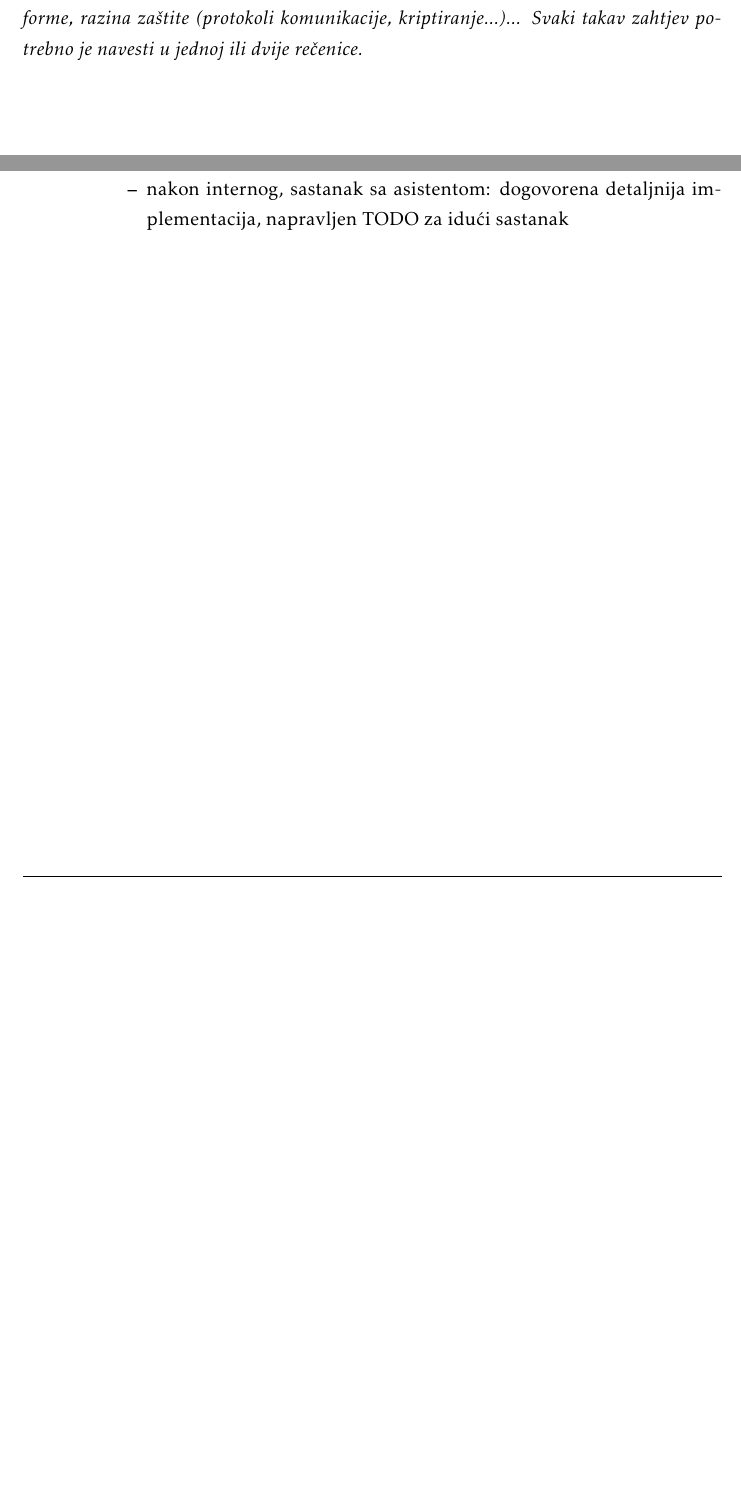
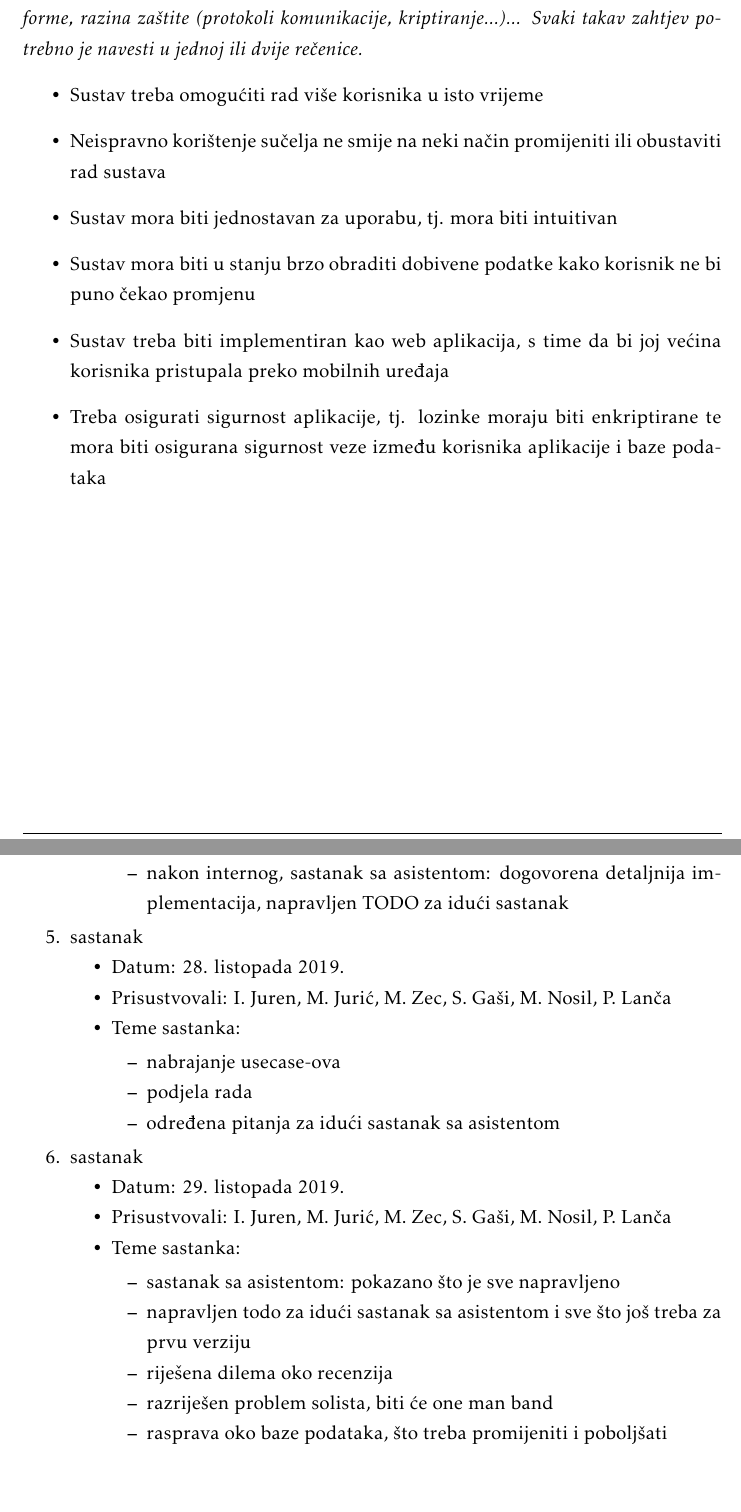
Before and after one commit to JurenIvan/Giger, a LaTeX document (dokumentacija/OPP_ProjektnaDokumentacija_v5.tex, which reads dokumentacija/Dodatak.tex, dokumentacija/Specifikacija_programske_potpore.tex): two parts of pages 21 and 36 of 39, joined at a grey line, cut so that both start at the same text, the shorter picture padded with empty space. The pictures show the PDF file dokumentacija/OPP_ProjektnaDokumentacija_v5.pdf that the author committed with the source.

Commit message:
Updated meeting log, added other requirements

```diff
--- a/dokumentacija/Dodatak.tex
+++ b/dokumentacija/Dodatak.tex
@@ -56,6 +56,32 @@
 					\item  izjašnjavanje svojih nedoumica te njihovo razrješavanje, eventualno stavljene na popis za pitanja na sastanku sa asistentom
 					\item  razriješena problematika kod benda (glavni i rezervni članovi)
 					\item  nakon internog, sastanak sa asistentom: dogovorena detaljnija implementacija, napravljen TODO za idući sastanak
+				\end{packed_item}
+			\end{packed_item}
+
+			\item  sastanak
+			\item[] \begin{packed_item}
+				\item Datum: 28. listopada 2019.
+				\item Prisustvovali: I. Juren, M. Jurić, M. Zec, S. Gaši, M. Nosil, P. Lanča
+				\item Teme sastanka:
+				\begin{packed_item}
+					\item  nabrajanje usecase-ova
+					\item  podjela rada
+					\item  određena pitanja za idući sastanak sa asistentom
+				\end{packed_item}
+			\end{packed_item}
+
+			\item  sastanak
+			\item[] \begin{packed_item}
+				\item Datum: 29. listopada 2019.
+				\item Prisustvovali: I. Juren, M. Jurić, M. Zec, S. Gaši, M. Nosil, P. Lanča
+				\item Teme sastanka:
+				\begin{packed_item}
+					\item  sastanak sa asistentom: pokazano što je sve napravljeno
+					\item  napravljen todo za idući sastanak sa asistentom i sve što još treba za prvu verziju
+					\item  riješena dilema oko recenzija
+					\item  razriješen problem solista, biti će one man band
+					\item  rasprava oko baze podataka, što treba promijeniti i poboljšati
 				\end{packed_item}
 			\end{packed_item}
 
--- a/dokumentacija/Specifikacija_programske_potpore.tex
+++ b/dokumentacija/Specifikacija_programske_potpore.tex
@@ -571,3 +590,11 @@
 			\textbf{\textit{dio 1. revizije}}\\
 
 			 \textit{Nefunkcionalni zahtjevi i zahtjevi domene primjene dopunjuju funkcionalne zahtjeve. Oni opisuju \textbf{kako se sustav treba ponašati} i koja \textbf{ograničenja} treba poštivati (performanse, korisničko iskustvo, pouzdanost, standardi kvalitete, sigurnost...). Primjeri takvih zahtjeva u Vašem projektu mogu biti: podržani jezici korisničkog sučelja, vrijeme odziva, najveći mogući podržani broj korisnika, podržane web/mobilne platforme, razina zaštite (protokoli komunikacije, kriptiranje...)... Svaki takav zahtjev potrebno je navesti u jednoj ili dvije rečenice.}
+			 \begin{itemize}
+			 	\item  Sustav treba omogućiti rad više korisnika u isto vrijeme
+			 	\item  Neispravno korištenje sučelja ne smije na neki način promijeniti ili obustaviti rad sustava
+			 	\item  Sustav mora biti jednostavan za uporabu, tj. mora biti intuitivan
+			 	\item  Sustav mora biti u stanju brzo obraditi dobivene podatke kako korisnik ne bi puno čekao promjenu
+			 	\item  Sustav treba biti implementiran kao web aplikacija, s time da bi joj većina korisnika pristupala preko mobilnih uređaja
+			 	\item  Treba osigurati sigurnost aplikacije, tj. lozinke moraju biti enkriptirane te mora biti osigurana sigurnost veze između korisnika aplikacije i baze podataka
+			 \end{itemize}
```
Also changed, not shown: dokumentacija/Dnevnik_promjena_dokumentacije.tex (+3 -3 lines), dokumentacija/OPP_ProjektnaDokumentacija_v5.pdf, dokumentacija/Specifikacija_programske_potpore.tex (21 more changed lines), 11 other files.
